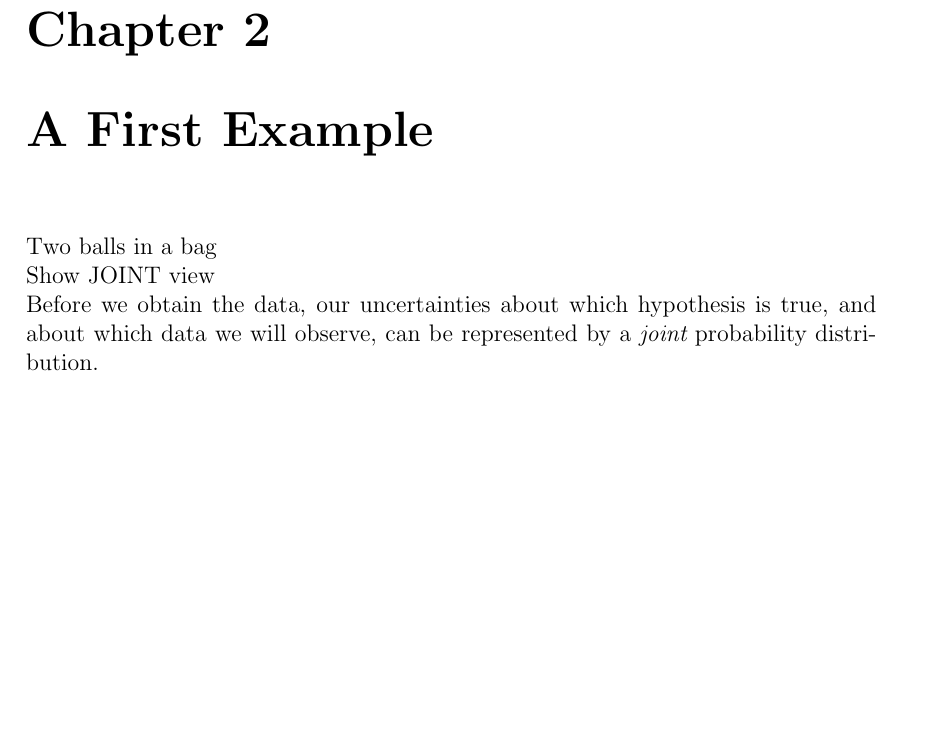
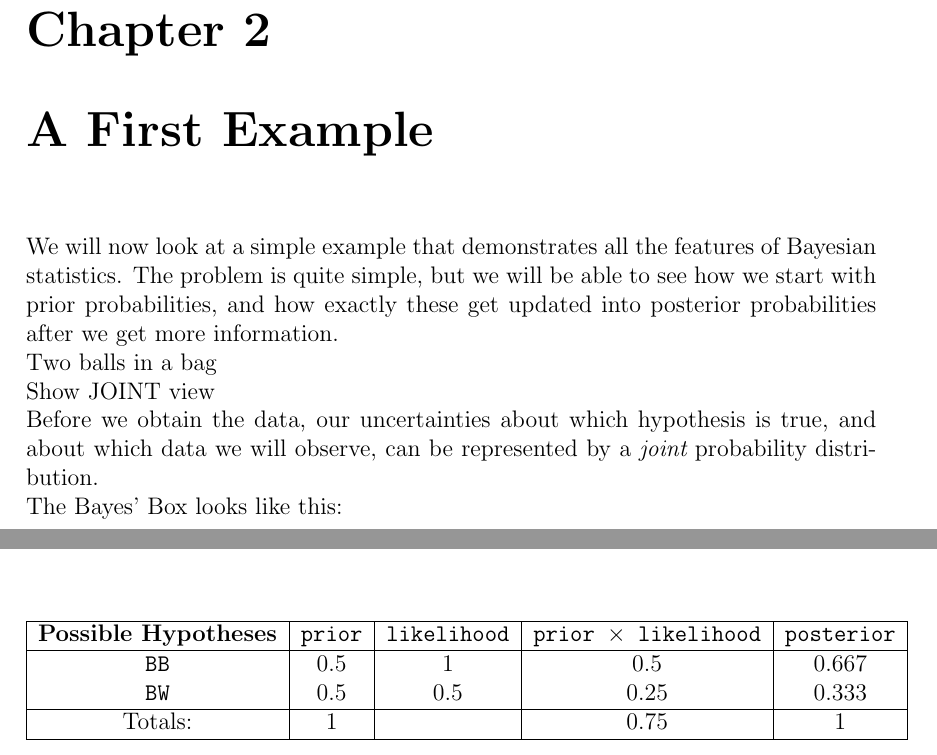
Before and after one commit to eggplantbren/STATS331, a LaTeX thesis (main.tex, which reads first_example.tex): part of page 7 of 23 before the commit and two parts of pages 7 and 8 of 23 after it, the two joined at a grey line, cut so that both start at the same text, the shorter picture padded with empty space. Compiled offline with pdfLaTeX.

Commit message:
Bayes box for the two balls

```diff
--- a/first_example.tex
+++ b/first_example.tex
@@ -1,4 +1,9 @@
 \chapter{A First Example}
+We will now look at a simple example that demonstrates all the features of
+Bayesian statistics. The problem is quite simple, but we will be able to see
+how we start with prior probabilities, and how exactly these get updated
+into posterior probabilities after we get more information.
+
 
 Two balls in a bag
 
@@ -16,3 +21,21 @@ probability distribution.
 \end{tabular}
 \end{center}
 \end{table}
+
+
+The Bayes' Box looks like this:
+\begin{table}[h!]
+\begin{center}
+\begin{tabular}{|c|c|c|c|c|}
+\hline
+{\bf Possible Hypotheses} & {\tt prior} & {\tt likelihood} &
+{\tt prior $\times$ likelihood} & {\tt posterior}\\
+\hline
+{\tt BB} & 0.5 & 1   & 0.5  & 0.667\\
+{\tt BW} & 0.5 & 0.5 & 0.25 & 0.333\\
+\hline
+Totals: & 1 & & 0.75 & 1\\
+\hline
+\end{tabular}
+\end{center}
+\end{table}
```
